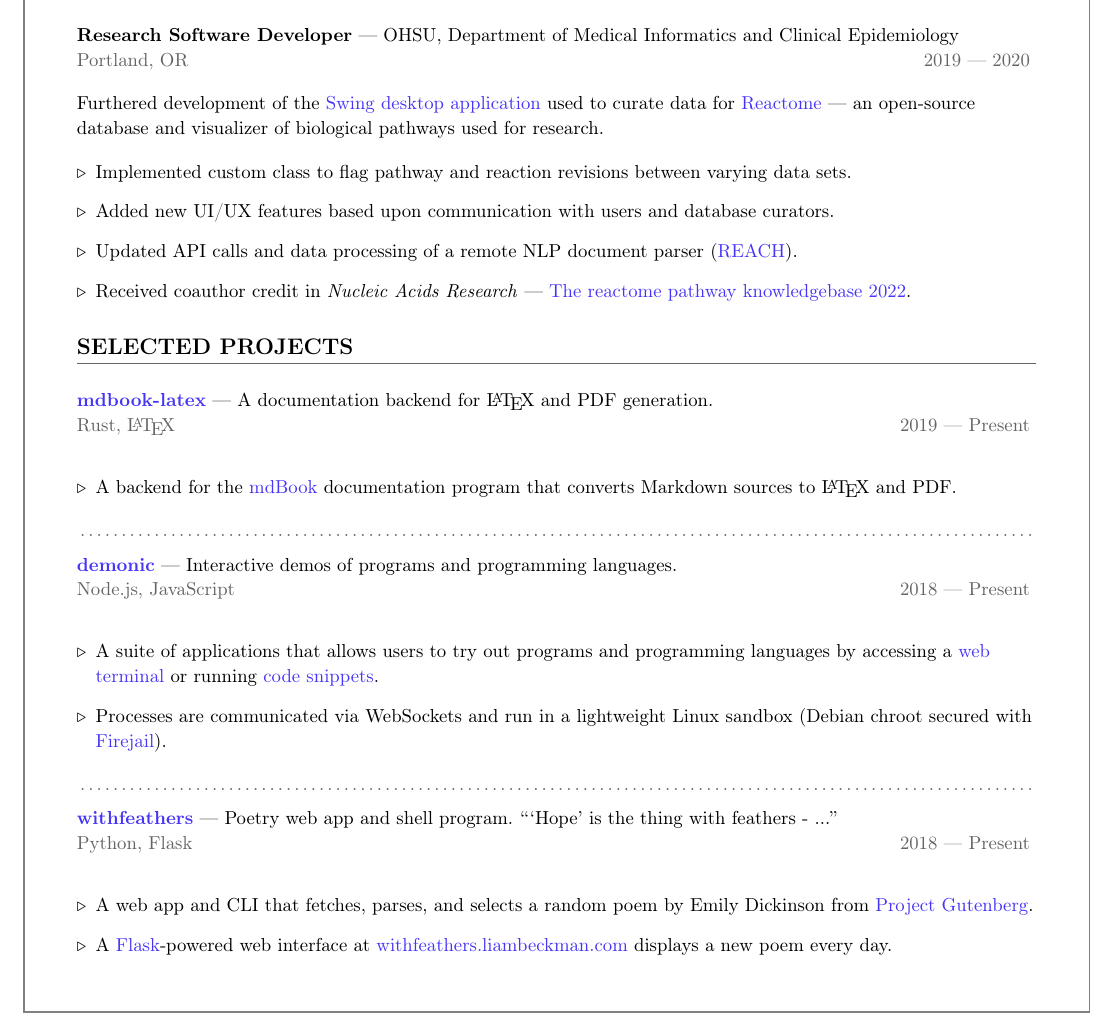
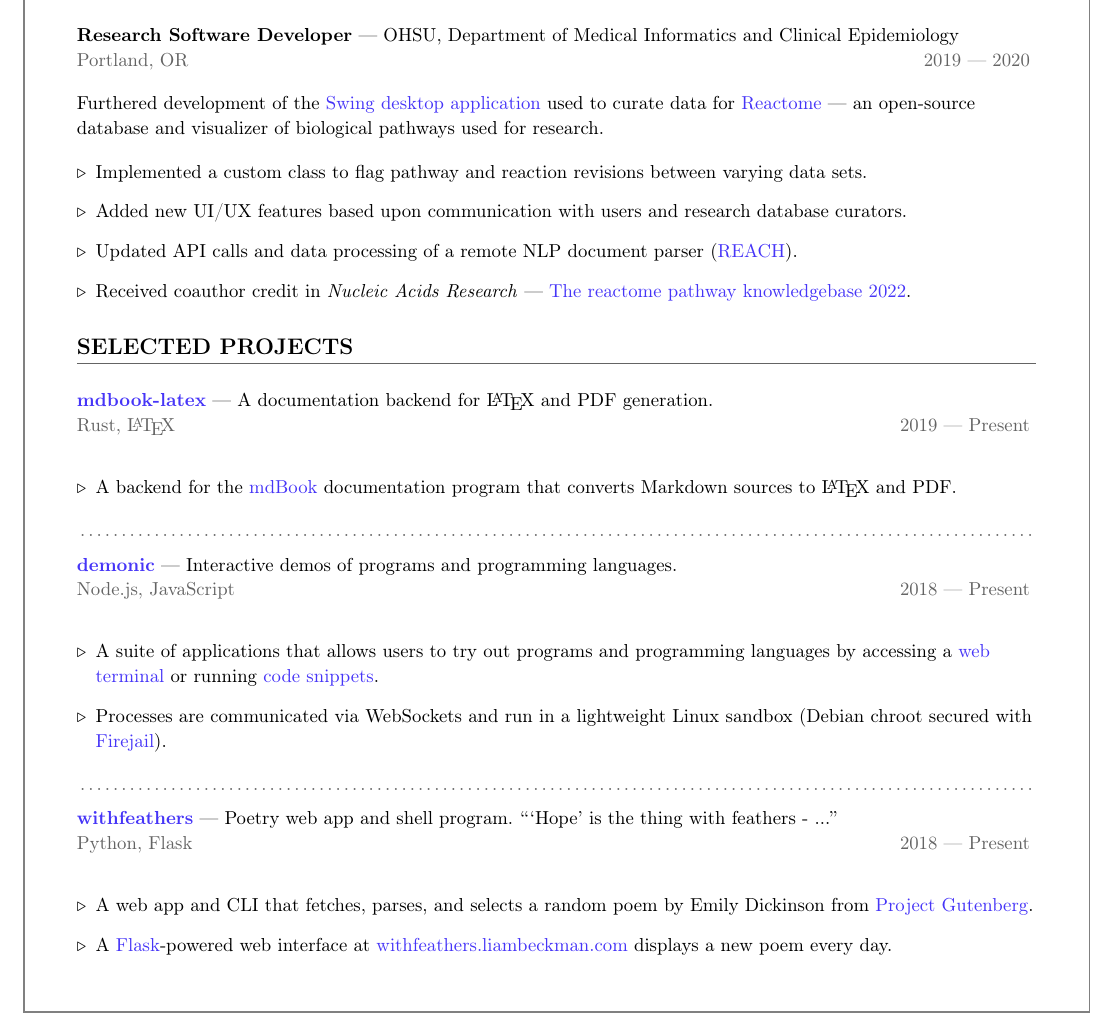
Before and after one commit to lbeckman314/resume, a LaTeX CV (src/resume-liam-beckman.tex, which reads src/include/reactome.tex): part of page 1 of 2, cut so that both start at the same text. Compiled offline with pdfLaTeX.

Commit message:
Update 'src/include/reactome.tex'

```diff
--- a/src/include/reactome.tex
+++ b/src/include/reactome.tex
@@ -7,8 +7,8 @@
 Furthered development of the \link{https://github.com/reactome/CuratorTool}{Swing desktop application} used to curate data for \link{https://reactome.org/}{Reactome} --- an open-source database and visualizer of biological pathways used for research.
 
 \begin{itemize}[label=$\triangleright$]
-    \item Implemented custom class to flag pathway and reaction revisions between varying data sets.
-    \item Added new UI/UX features based upon communication with users and database curators.
+    \item Implemented a custom class to flag pathway and reaction revisions between varying data sets.
+    \item Added new UI/UX features based upon communication with users and research database curators.
     \item Updated API calls and data processing of a remote NLP document parser (\link{https://github.com/clulab/reach}{REACH}).
     \item Received coauthor credit in \emph{Nucleic Acids Research} --- \link{https://academic.oup.com/nar/article/50/D1/D687/6426058}{\emph{}The reactome pathway knowledgebase 2022}.
 \end{itemize}
```
